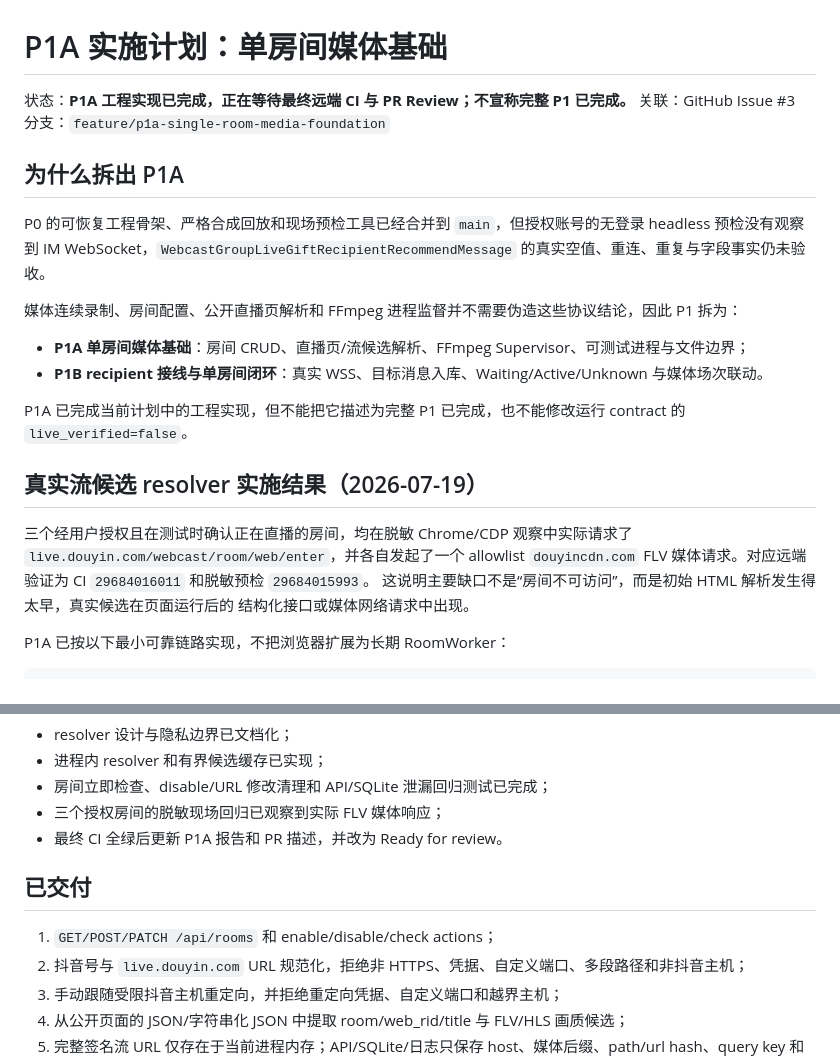
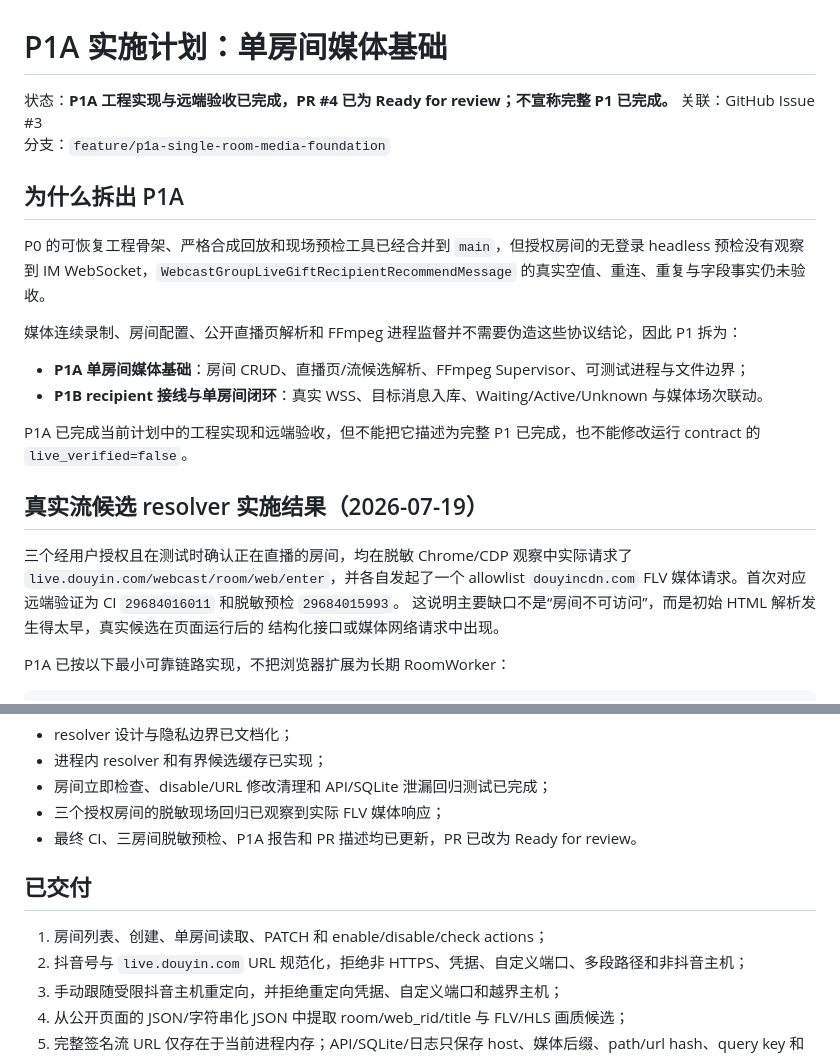
Before and after one commit to kachekakaka/douyin_recorder_workspace, a Markdown page: docs/P1A_IMPLEMENTATION_PLAN.md, 2 parts joined by grey strips. GitHub-like rendering.

Commit message:
docs: mark P1A plan accepted by remote validation

```diff
--- a/docs/P1A_IMPLEMENTATION_PLAN.md
+++ b/docs/P1A_IMPLEMENTATION_PLAN.md
@@ -1,25 +1,25 @@
 # P1A 实施计划：单房间媒体基础
 
-状态：**P1A 工程实现已完成，正在等待最终远端 CI 与 PR Review；不宣称完整 P1 已完成。**
+状态：**P1A 工程实现与远端验收已完成，PR #4 已为 Ready for review；不宣称完整 P1 已完成。**
 关联：GitHub Issue #3
 分支：`feature/p1a-single-room-media-foundation`
 
 ## 为什么拆出 P1A
 
-P0 的可恢复工程骨架、严格合成回放和现场预检工具已经合并到 `main`，但授权账号的无登录 headless 预检没有观察到 IM WebSocket，`WebcastGroupLiveGiftRecipientRecommendMessage` 的真实空值、重连、重复与字段事实仍未验收。
+P0 的可恢复工程骨架、严格合成回放和现场预检工具已经合并到 `main`，但授权房间的无登录 headless 预检没有观察到 IM WebSocket，`WebcastGroupLiveGiftRecipientRecommendMessage` 的真实空值、重连、重复与字段事实仍未验收。
 
 媒体连续录制、房间配置、公开直播页解析和 FFmpeg 进程监督并不需要伪造这些协议结论，因此 P1 拆为：
 
 - **P1A 单房间媒体基础**：房间 CRUD、直播页/流候选解析、FFmpeg Supervisor、可测试进程与文件边界；
 - **P1B recipient 接线与单房间闭环**：真实 WSS、目标消息入库、Waiting/Active/Unknown 与媒体场次联动。
 
-P1A 已完成当前计划中的工程实现，但不能把它描述为完整 P1 已完成，也不能修改运行 contract 的 `live_verified=false`。
+P1A 已完成当前计划中的工程实现和远端验收，但不能把它描述为完整 P1 已完成，也不能修改运行 contract 的 `live_verified=false`。
 
 ## 真实流候选 resolver 实施结果（2026-07-19）
 
 三个经用户授权且在测试时确认正在直播的房间，均在脱敏 Chrome/CDP 观察中实际请求了
 `live.douyin.com/webcast/room/web/enter`，并各自发起了一个 allowlist `douyincdn.com`
-FLV 媒体请求。对应远端验证为 CI `29684016011` 和脱敏预检 `29684015993`。
+FLV 媒体请求。首次对应远端验证为 CI `29684016011` 和脱敏预检 `29684015993`。
 这说明主要缺口不是“房间不可访问”，而是初始 HTML 解析发生得太早，真实候选在页面运行后的
 结构化接口或媒体网络请求中出现。
 
@@ -54,11 +54,11 @@ P1A 已按以下最小可靠链路实现，不把浏览器扩展为长期 RoomWo
 - 进程内 resolver 和有界候选缓存已实现；
 - 房间立即检查、disable/URL 修改清理和 API/SQLite 泄漏回归测试已完成；
 - 三个授权房间的脱敏现场回归已观察到实际 FLV 媒体响应；
-- 最终 CI 全绿后更新 P1A 报告和 PR 描述，并改为 Ready for review。
+- 最终 CI、三房间脱敏预检、P1A 报告和 PR 描述均已更新，PR 已改为 Ready for review。
 
 ## 已交付
 
-1. `GET/POST/PATCH /api/rooms` 和 enable/disable/check actions；
+1. 房间列表、创建、单房间读取、PATCH 和 enable/disable/check actions；
 2. 抖音号与 `live.douyin.com` URL 规范化，拒绝非 HTTPS、凭据、自定义端口、多段路径和非抖音主机；
 3. 手动跟随受限抖音主机重定向，并拒绝重定向凭据、自定义端口和越界主机；
 4. 从公开页面的 JSON/字符串化 JSON 中提取 room/web_rid/title 与 FLV/HLS 画质候选；
```
Also changed, not shown: other parts of docs/P1A_IMPLEMENTATION_PLAN.md (+4 -4 lines).
